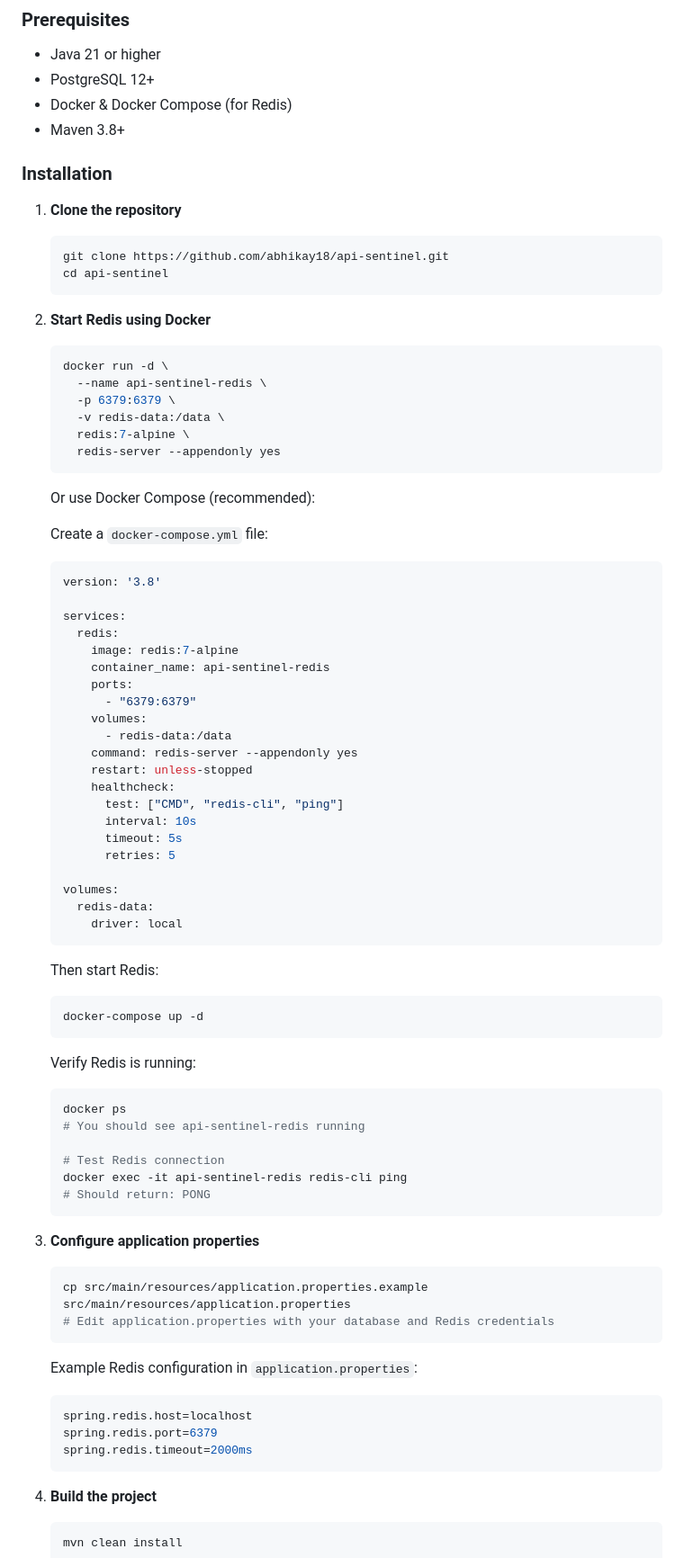
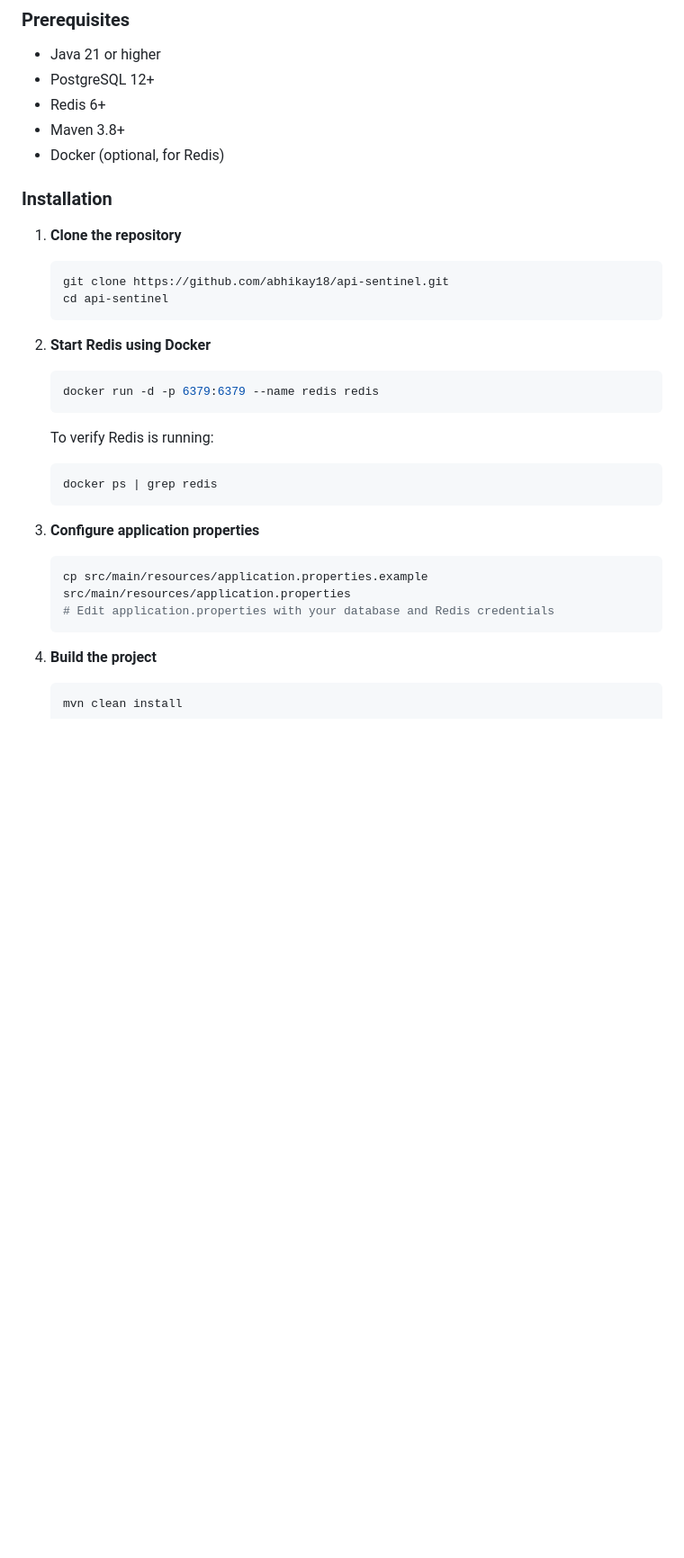
Before and after one commit to abhikay18/api-sentinel, a Markdown page: README.md, the part around one of its changes. Shown at 90% size. Rendered like a GitHub page; blank space fills up the shorter version.

Commit message:
update README.md
Updated Redis installation instructions and prerequisites.

````diff
--- a/README.md
+++ b/README.md
@@ -189,8 +189,9 @@ api-sentinel/
 ### Prerequisites
 - Java 21 or higher
 - PostgreSQL 12+
-- Docker & Docker Compose (for Redis)
+- Redis 6+
 - Maven 3.8+
+- Docker (optional, for Redis)
 
 ### Installation
 
@@ -202,67 +203,18 @@ api-sentinel/
 
 2. **Start Redis using Docker**
    ```bash
-   docker run -d \
-     --name api-sentinel-redis \
-     -p 6379:6379 \
-     -v redis-data:/data \
-     redis:7-alpine \
-     redis-server --appendonly yes
+   docker run -d -p 6379:6379 --name redis redis
    ```
 
-   Or use Docker Compose (recommended):
-
-   Create a `docker-compose.yml` file:
-   ```yaml
-   version: '3.8'
-
-   services:
-     redis:
-       image: redis:7-alpine
-       container_name: api-sentinel-redis
-       ports:
-         - "6379:6379"
-       volumes:
-         - redis-data:/data
-       command: redis-server --appendonly yes
-       restart: unless-stopped
-       healthcheck:
-         test: ["CMD", "redis-cli", "ping"]
-         interval: 10s
-         timeout: 5s
-         retries: 5
-
-   volumes:
-     redis-data:
-       driver: local
-   ```
-
-   Then start Redis:
+   To verify Redis is running:
    ```bash
-   docker-compose up -d
-   ```
-
-   Verify Redis is running:
-   ```bash
-   docker ps
-   # You should see api-sentinel-redis running
-
-   # Test Redis connection
-   docker exec -it api-sentinel-redis redis-cli ping
-   # Should return: PONG
+   docker ps | grep redis
    ```
 
 3. **Configure application properties**
    ```bash
    cp src/main/resources/application.properties.example src/main/resources/application.properties
    # Edit application.properties with your database and Redis credentials
-   ```
-
-   Example Redis configuration in `application.properties`:
-   ```properties
-   spring.redis.host=localhost
-   spring.redis.port=6379
-   spring.redis.timeout=2000ms
    ```
 
 4. **Build the project**
````
Also changed, not shown: other parts of README.md (+1 -1 lines).
